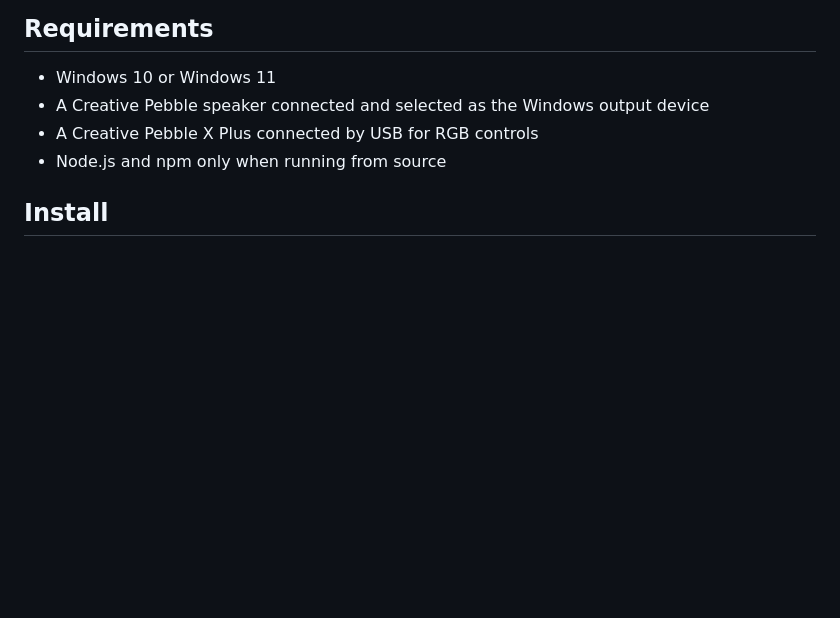
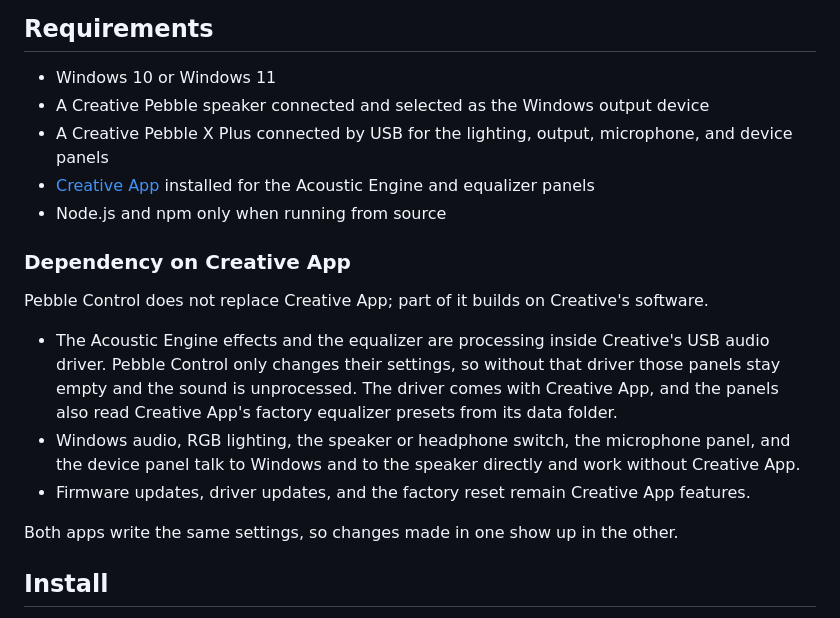
Before and after one commit to PierrunoYT/pebble-control, a Markdown page: README.md, the part around the change. GitHub-like rendering; blank space fills up the shorter version.

Commit message:
State the dependency on Creative App for the effects panels
Co-Authored-By: Claude Fable 5.1 <noreply@anthropic.com>
Claude-Session: https://claude.ai/code/session_01K3V4Vysgoph3NsuE48BZYw

```diff
--- a/README.md
+++ b/README.md
@@ -30,8 +30,19 @@ With a Creative Pebble X Plus connected by USB:
 
 - Windows 10 or Windows 11
 - A Creative Pebble speaker connected and selected as the Windows output device
-- A Creative Pebble X Plus connected by USB for RGB controls
+- A Creative Pebble X Plus connected by USB for the lighting, output, microphone, and device panels
+- [Creative App](https://support.creative.com/) installed for the Acoustic Engine and equalizer panels
 - Node.js and npm only when running from source
+
+### Dependency on Creative App
+
+Pebble Control does not replace Creative App; part of it builds on Creative's software.
+
+- The Acoustic Engine effects and the equalizer are processing inside Creative's USB audio driver. Pebble Control only changes their settings, so without that driver those panels stay empty and the sound is unprocessed. The driver comes with Creative App, and the panels also read Creative App's factory equalizer presets from its data folder.
+- Windows audio, RGB lighting, the speaker or headphone switch, the microphone panel, and the device panel talk to Windows and to the speaker directly and work without Creative App.
+- Firmware updates, driver updates, and the factory reset remain Creative App features.
+
+Both apps write the same settings, so changes made in one show up in the other.
 
 ## Install
 
```
Also changed, not shown: docs/USER_GUIDE.md (+1 -1 lines).
